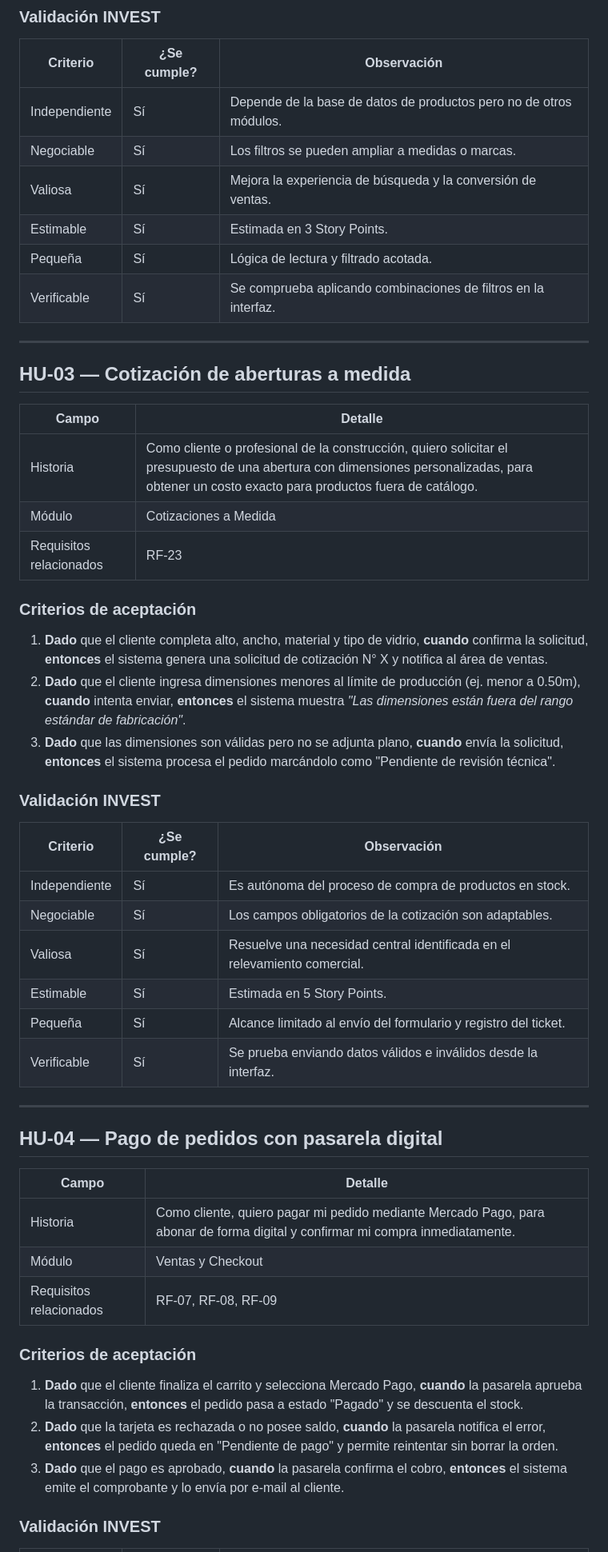
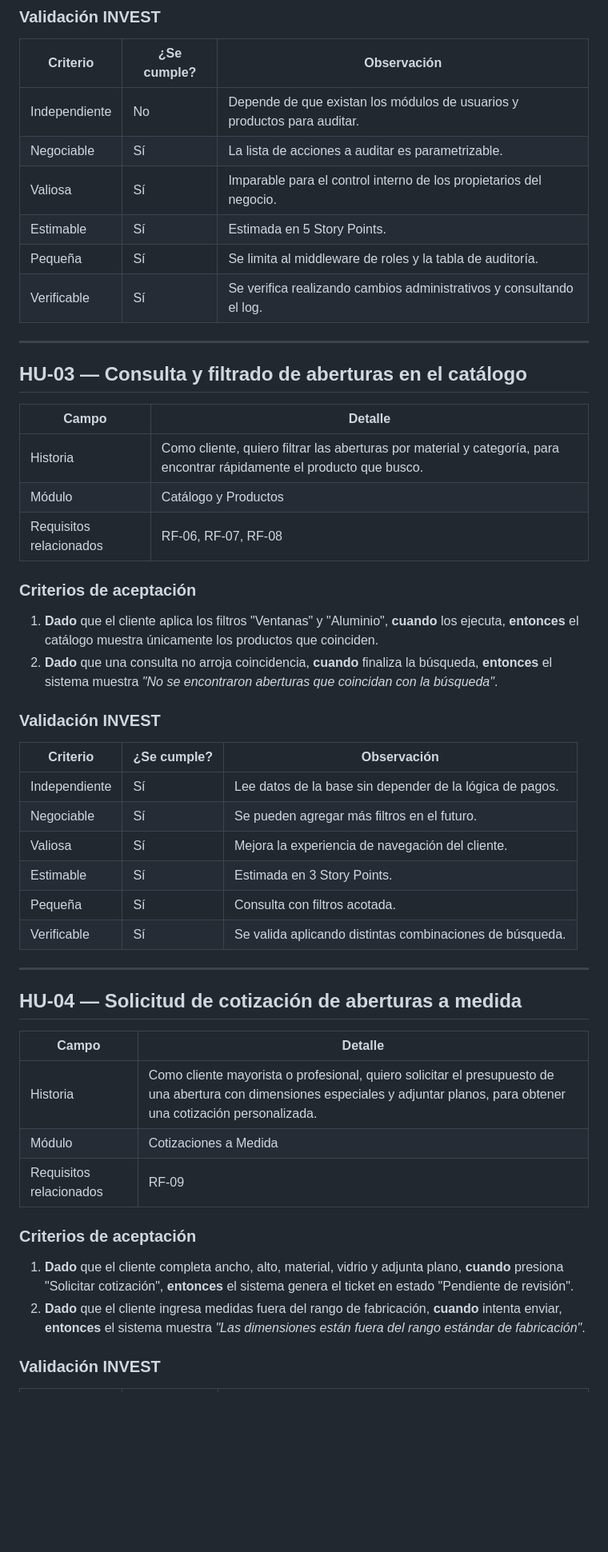
Before and after one commit to ScagliaUriel/desarrollo-web-aberturas-los-pampas, a Markdown page: docs/historias-de-usuario.md, the part around one of its changes. Shown at 80% size. Rendered like a GitHub page; blank space fills up the shorter version.

Commit message:
Actualización de historias de usuario: mejora en descripciones, criterios de aceptación y validación INVEST para los módulos de autenticación, control de acceso y cotizaciones.

```diff
--- a/docs/historias-de-usuario.md
+++ b/docs/historias-de-usuario.md
@@ -50,55 +44,51 @@ _Cada historia debe incluir formato clásico, criterios de aceptación y validac
 
 | Criterio | ¿Se cumple? | Observación |
 |----------|-------------|-------------|
-| Independiente | Sí | Depende de la base de datos de productos pero no de otros módulos. |
-| Negociable | Sí | Los filtros se pueden ampliar a medidas o marcas. |
-| Valiosa | Sí | Mejora la experiencia de búsqueda y la conversión de ventas. |
-| Estimable | Sí | Estimada en 3 Story Points. |
-| Pequeña | Sí | Lógica de lectura y filtrado acotada. |
-| Verificable | Sí | Se comprueba aplicando combinaciones de filtros en la interfaz. |
+| Independiente | No | Depende de que existan los módulos de usuarios y productos para auditar. |
+| Negociable | Sí | La lista de acciones a auditar es parametrizable. |
+| Valiosa | Sí | Imparable para el control interno de los propietarios del negocio. |
+| Estimable | Sí | Estimada en 5 Story Points. |
+| Pequeña | Sí | Se limita al middleware de roles y la tabla de auditoría. |
+| Verificable | Sí | Se verifica realizando cambios administrativos y consultando el log. |
 
 ---
 
-## HU-03 — Cotización de aberturas a medida
+## HU-03 — Consulta y filtrado de aberturas en el catálogo
 
 | Campo | Detalle |
 |-------|---------|
-| Historia | Como cliente o profesional de la construcción, quiero solicitar el presupuesto de una abertura con dimensiones personalizadas, para obtener un costo exacto para productos fuera de catálogo. |
-| Módulo | Cotizaciones a Medida |
-| Requisitos relacionados | RF-23 |
+| Historia | Como cliente, quiero filtrar las aberturas por material y categoría, para encontrar rápidamente el producto que busco. |
+| Módulo | Catálogo y Productos |
+| Requisitos relacionados | RF-06, RF-07, RF-08 |
 
 ### Criterios de aceptación
-
-1. **Dado** que el cliente completa alto, ancho, material y tipo de vidrio, **cuando** confirma la solicitud, **entonces** el sistema genera una solicitud de cotización N° X y notifica al área de ventas.
-2. **Dado** que el cliente ingresa dimensiones menores al límite de producción (ej. menor a 0.50m), **cuando** intenta enviar, **entonces** el sistema muestra *"Las dimensiones están fuera del rango estándar de fabricación"*.
-3. **Dado** que las dimensiones son válidas pero no se adjunta plano, **cuando** envía la solicitud, **entonces** el sistema procesa el pedido marcándolo como "Pendiente de revisión técnica".
+1. **Dado** que el cliente aplica los filtros "Ventanas" y "Aluminio", **cuando** los ejecuta, **entonces** el catálogo muestra únicamente los productos que coinciden.
+2. **Dado** que una consulta no arroja coincidencia, **cuando** finaliza la búsqueda, **entonces** el sistema muestra *"No se encontraron aberturas que coincidan con la búsqueda"*.
 
 ### Validación INVEST
 
 | Criterio | ¿Se cumple? | Observación |
 |----------|-------------|-------------|
-| Independiente | Sí | Es autónoma del proceso de compra de productos en stock. |
-| Negociable | Sí | Los campos obligatorios de la cotización son adaptables. |
-| Valiosa | Sí | Resuelve una necesidad central identificada en el relevamiento comercial. |
-| Estimable | Sí | Estimada en 5 Story Points. |
-| Pequeña | Sí | Alcance limitado al envío del formulario y registro del ticket. |
-| Verificable | Sí | Se prueba enviando datos válidos e inválidos desde la interfaz. |
+| Independiente | Sí | Lee datos de la base sin depender de la lógica de pagos. |
+| Negociable | Sí | Se pueden agregar más filtros en el futuro. |
+| Valiosa | Sí | Mejora la experiencia de navegación del cliente. |
+| Estimable | Sí | Estimada en 3 Story Points. |
+| Pequeña | Sí | Consulta con filtros acotada. |
+| Verificable | Sí | Se valida aplicando distintas combinaciones de búsqueda. |
 
 ---
 
-## HU-04 — Pago de pedidos con pasarela digital
+## HU-04 — Solicitud de cotización de aberturas a medida
 
 | Campo | Detalle |
 |-------|---------|
-| Historia | Como cliente, quiero pagar mi pedido mediante Mercado Pago, para abonar de forma digital y confirmar mi compra inmediatamente. |
-| Módulo | Ventas y Checkout |
-| Requisitos relacionados | RF-07, RF-08, RF-09 |
+| Historia | Como cliente mayorista o profesional, quiero solicitar el presupuesto de una abertura con dimensiones especiales y adjuntar planos, para obtener una cotización personalizada. |
+| Módulo | Cotizaciones a Medida |
+| Requisitos relacionados | RF-09 |
 
 ### Criterios de aceptación
-
-1. **Dado** que el cliente finaliza el carrito y selecciona Mercado Pago, **cuando** la pasarela aprueba la transacción, **entonces** el pedido pasa a estado "Pagado" y se descuenta el stock.
-2. **Dado** que la tarjeta es rechazada o no posee saldo, **cuando** la pasarela notifica el error, **entonces** el pedido queda en "Pendiente de pago" y permite reintentar sin borrar la orden.
-3. **Dado** que el pago es aprobado, **cuando** la pasarela confirma el cobro, **entonces** el sistema emite el comprobante y lo envía por e-mail al cliente.
+1. **Dado** que el cliente completa ancho, alto, material, vidrio y adjunta plano, **cuando** presiona "Solicitar cotización", **entonces** el sistema genera el ticket en estado "Pendiente de revisión".
+2. **Dado** que el cliente ingresa medidas fuera del rango de fabricación, **cuando** intenta enviar, **entonces** el sistema muestra *"Las dimensiones están fuera del rango estándar de fabricación"*.
 
 ### Validación INVEST
 
```
Also changed, not shown: other parts of docs/historias-de-usuario.md (+45 -56 lines).
